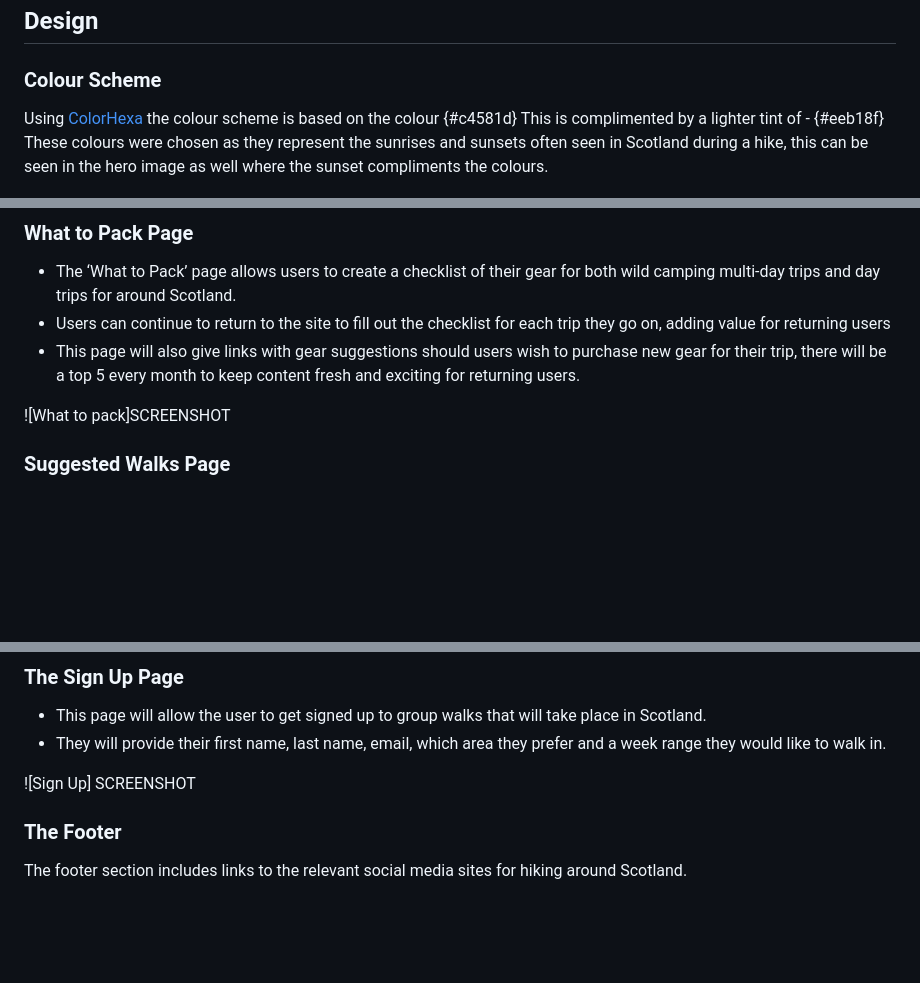
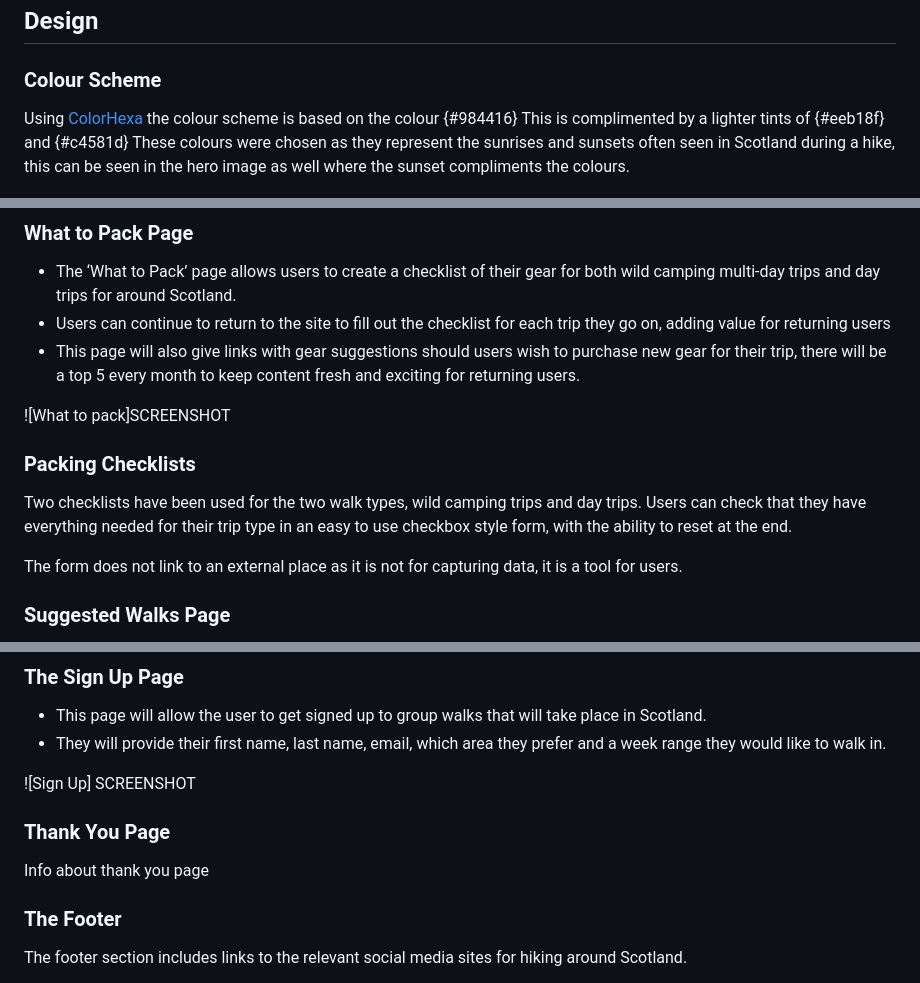
Before and after one commit to sarahgoodwin93/project1-The-Hike-Site, a Markdown page: README.md, 3 parts joined by grey strips. Drawn GitHub-style; blank space fills up the shorter version.

Commit message:
feat(readme):add hero image and checklist features

```diff
--- a/README.md
+++ b/README.md
@@ -49,8 +49,8 @@ The target audience for this website is
 
 ### Colour Scheme
 
-Using [ColorHexa](https://www.colorhexa.com/c4581d/ "Link to ColorHexa webpage") the colour scheme is based on the colour {#c4581d}
-This is complimented by a lighter tint of - {#eeb18f}
+Using [ColorHexa](https://www.colorhexa.com/984416 "Link to ColorHexa webpage") the colour scheme is based on the colour {#984416}
+This is complimented by a lighter tints of {#eeb18f} and {#c4581d}
 These colours were chosen as they represent the sunrises and sunsets often seen in Scotland during a hike, this can be seen in the hero image as well where the sunset compliments the colours.
 
 ![Colour Palette](assets/readme-img/colour-pallete.png "color palette image")
@@ -111,6 +111,12 @@ The homepage will adjust to fit the size of your screen, with elements and secti
 - This page will also give links with gear suggestions should users wish to purchase new gear for their trip, there will be a top 5 every month to keep content fresh and exciting for returning users.
 
 ![What to pack]SCREENSHOT
+
+### Packing Checklists
+
+Two checklists have been used for the two walk types, wild camping trips and day trips. Users can check that they have everything needed for their trip type in an easy to use checkbox style form, with the ability to reset at the end.
+
+The form does not link to an external place as it is not for capturing data, it is a tool for users.
 
 ### Suggested Walks Page
 
@@ -155,6 +161,10 @@ The homepage will adjust to fit the size of your screen, with elements and secti
 - They will provide their first name, last name, email, which area they prefer and a week range they would like to walk in.
 
 ![Sign Up] SCREENSHOT
+
+### Thank You Page
+
+Info about thank you page
 
 ### The Footer
 
```
Also changed, not shown: other parts of README.md (+4 -4 lines).
